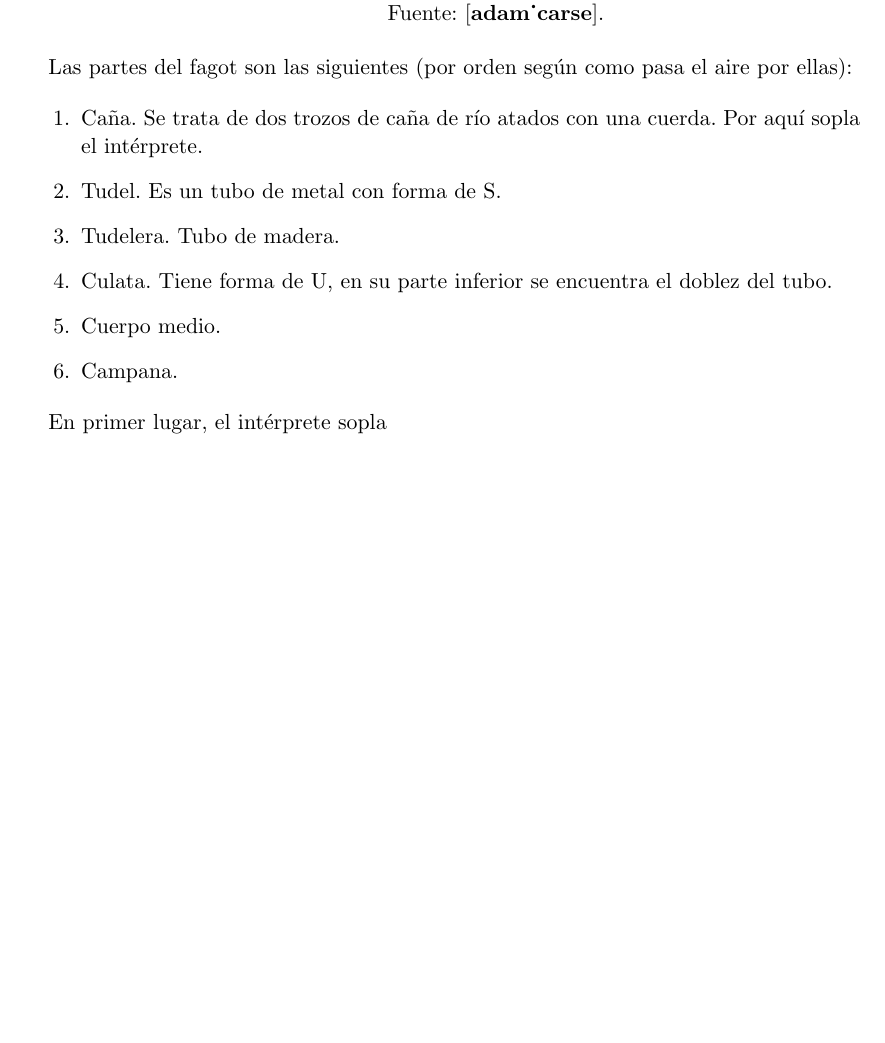
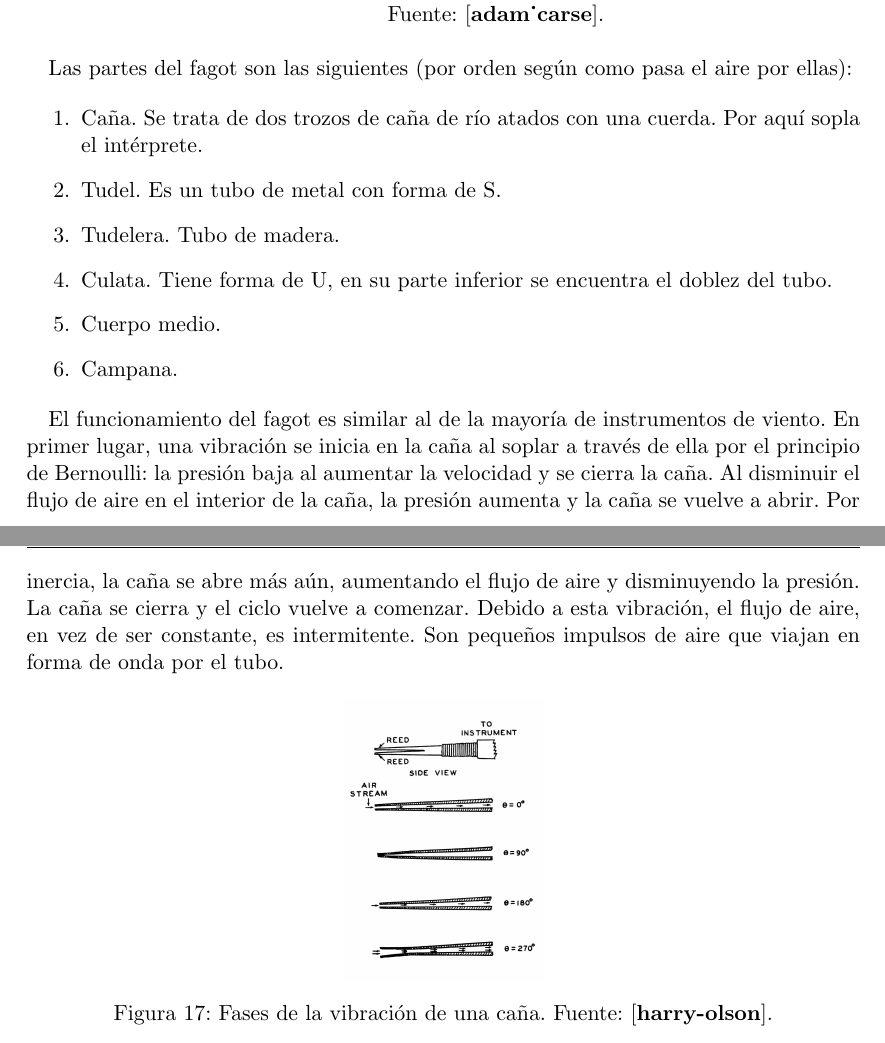
Before and after one commit to marioledgar/Proyecto_de_investigacion_fagot, a LaTeX document (partes/marco_teorico/marco_teorico.tex): part of page 19 of 19 before the commit and two parts of pages 19 and 20 of 20 after it, the two joined at a grey line, cut so that both start at the same text, the shorter picture padded with empty space. The pictures show the PDF file partes/marco_teorico/marco_teorico.pdf that the author committed with the source.

Commit message:
chore: caña

```diff
--- a/partes/marco_teorico/marco_teorico.tex
+++ b/partes/marco_teorico/marco_teorico.tex
@@ -856,9 +856,21 @@ Las partes del fagot son las siguientes (por orden según como pasa el aire por
 %    {\includegraphics[height=5cm]{}}
 %\end{figure}
 
+El funcionamiento del fagot es similar al de la mayoría de instrumentos de viento.
+En primer lugar, una vibración se inicia en la caña al soplar a través de ella por el principio de Bernoulli: la presión baja al aumentar la velocidad y se cierra la caña.
+Al disminuir el flujo de aire en el interior de la caña, la presión aumenta y la caña se vuelve a abrir.
+Por inercia, la caña se abre más aún, aumentando el flujo de aire y disminuyendo la presión.
+La caña se cierra y el ciclo vuelve a comenzar.
+Debido a esta vibración, el flujo de aire, en vez de ser constante, es intermitente.
+Son pequeños impulsos de aire que viajan en forma de onda por el tubo.
+
+\begin{figure}[ht!]
+    \centering
+    \includegraphics[height=5cm]{figuras/caña_fagot_vibracion.jpg}
+    \caption{Fases de la vibración de una caña. Fuente: \cite{harry-olson}.}
+    \label{caña_fagot_vibraciion}
+\end{figure}
 
 
 
-En primer lugar, el intérprete sopla
-
 \end{document}
```
Also changed, not shown: biblio.bib (+9 -9 lines), partes/marco_teorico/figuras/caña_fagot_vibracion.jpg (added), partes/marco_teorico/marco_teorico.pdf, partes/marco_teorico/marco_teorico.tex (4 more changed lines).
